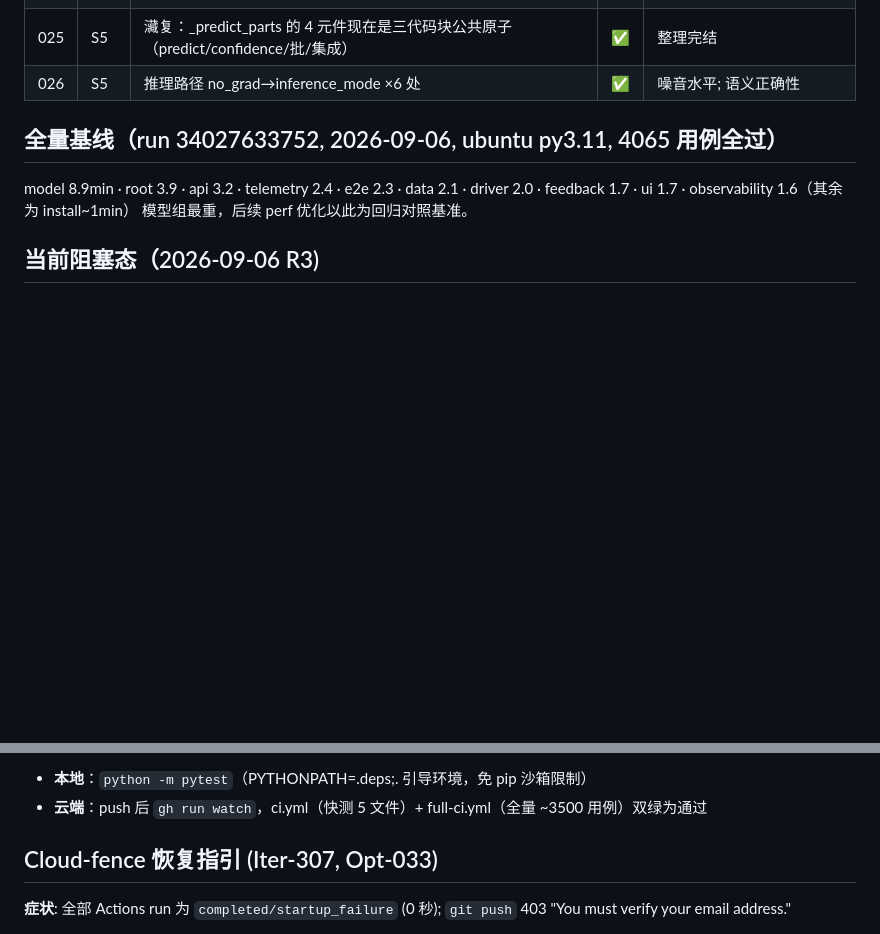
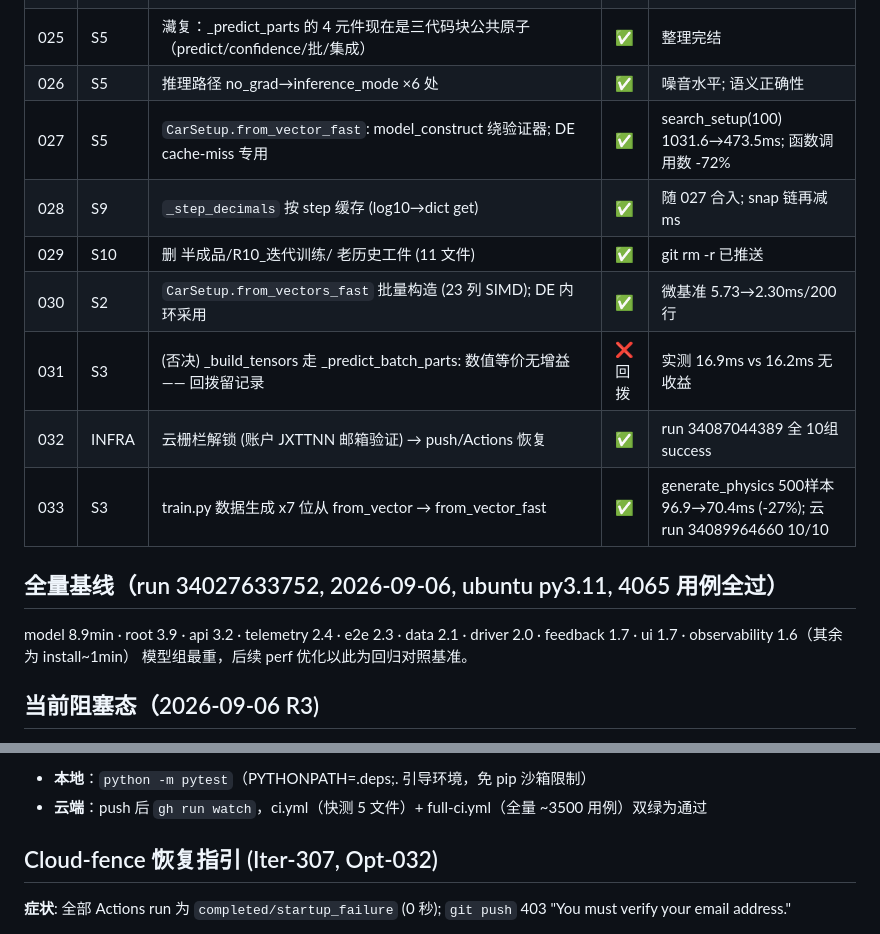
Before and after one commit to JXTTNN/F1-, a Markdown page: docs/OPTIMIZATION_100.md, 2 parts joined by grey strips. Rendered like a GitHub page; blank space fills up the shorter version.

Commit message:
docs(opt): tracker 回填 Opt-027..033 (修复推送渠道切換期间的漏行)

```diff
--- a/docs/OPTIMIZATION_100.md
+++ b/docs/OPTIMIZATION_100.md
@@ -50,6 +50,13 @@
 | 024 | S5 | 预测批先验全向量化：lap×源比+fuel/penalty 批化（bridge 加 setup_penalties_batch 批 API） | ✅ | batch 15.46→**5.22** (-66%累); ēns-batch 20.61→**19.09** (-7%) |
 | 025 | S5 | 㶓复：_predict_parts 的 4 元件现在是三代码块公共原子（predict/confidence/批/集成） | ✅ | 整理完结 |
 | 026 | S5 | 推理路径 no_grad→inference_mode ×6 处 | ✅ | 噪音水平; 语义正确性 |
+| 027 | S5 | `CarSetup.from_vector_fast`: model_construct 绕验证器; DE cache-miss 专用 | ✅ | search_setup(100) 1031.6→473.5ms; 函数调用数 -72% |
+| 028 | S9 | `_step_decimals` 按 step 缓存 (log10→dict get) | ✅ | 随 027 合入; snap 链再减 ms |
+| 029 | S10 | 删 半成品/R10_迭代训练/ 老历史工件 (11 文件) | ✅ | git rm -r 已推送 |
+| 030 | S2 | `CarSetup.from_vectors_fast` 批量构造 (23 列 SIMD); DE 内环采用 | ✅ | 微基准 5.73→2.30ms/200行 |
+| 031 | S3 | (否决) _build_tensors 走 _predict_batch_parts: 数值等价无增益 —— 回拨留记录 | ❌回拨 | 实测 16.9ms vs 16.2ms 无收益 |
+| 032 | INFRA | 云栅栏解锁 (账户 JXTTNN 邮箱验证) → push/Actions 恢复 | ✅ | run 34087044389 全 10组 success |
+| 033 | S3 | train.py 数据生成 x7 位从 from_vector → from_vector_fast | ✅ | generate_physics 500样本 96.9→70.4ms (-27%); 云 run 34089964660 10/10 |
 
 ## 全量基线（run 34027633752, 2026-09-06, ubuntu py3.11, 4065 用例全过）
 
@@ -68,7 +75,7 @@ https://github.com/settings/emails 验证任意邮箱后，云中辩自恢复（
 
 - **本地**：`python -m pytest`（PYTHONPATH=.deps;. 引导环境，免 pip 沙箱限制）
 - **云端**：push 后 `gh run watch`，ci.yml（快测 5 文件）+ full-ci.yml（全量 ~3500 用例）双绿为通过
-## Cloud-fence 恢复指引 (Iter-307, Opt-033)
+## Cloud-fence 恢复指引 (Iter-307, Opt-032)
 
 **症状**: 全部 Actions run 为 `completed/startup_failure` (0 秒); `git push` 403 "You must verify your email address."
 
```
